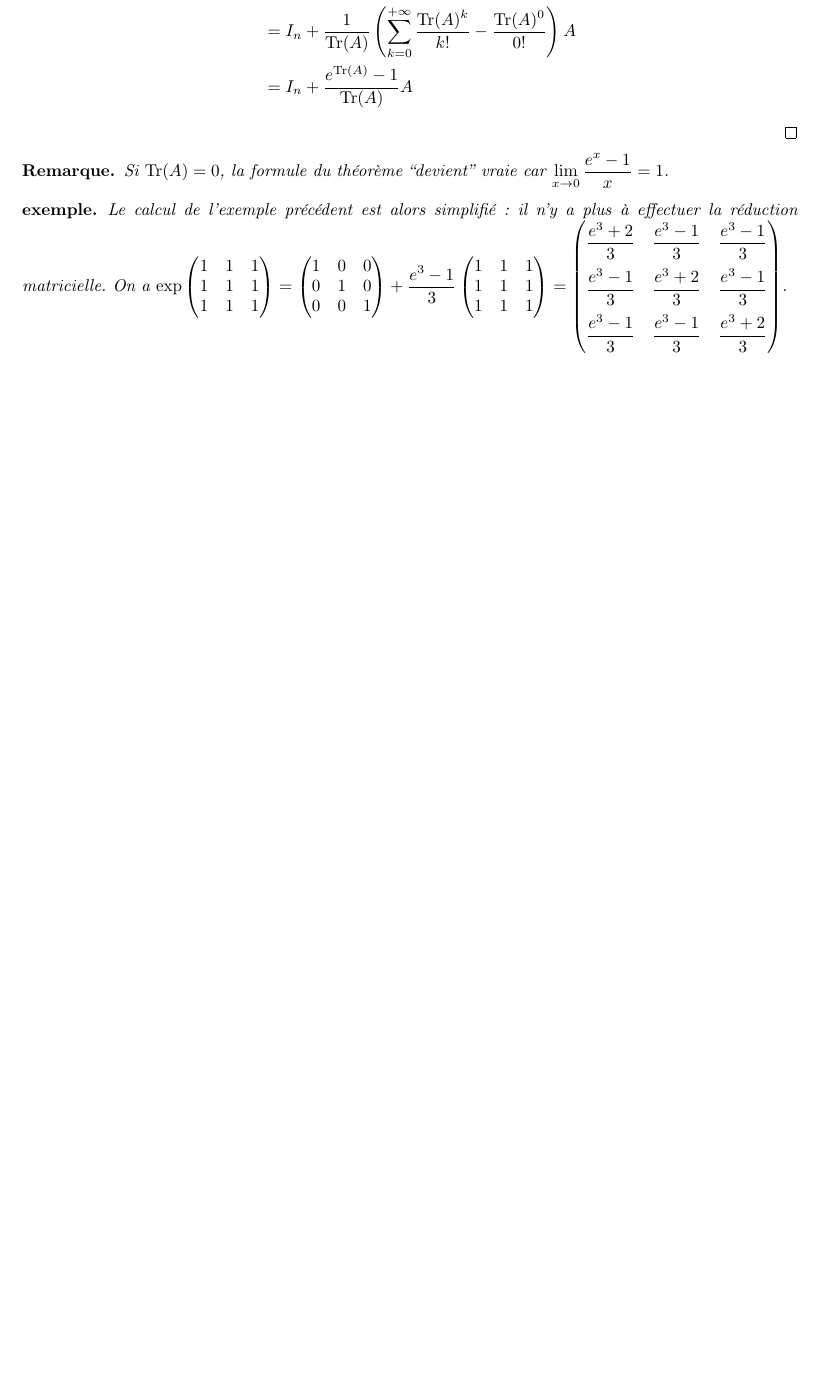
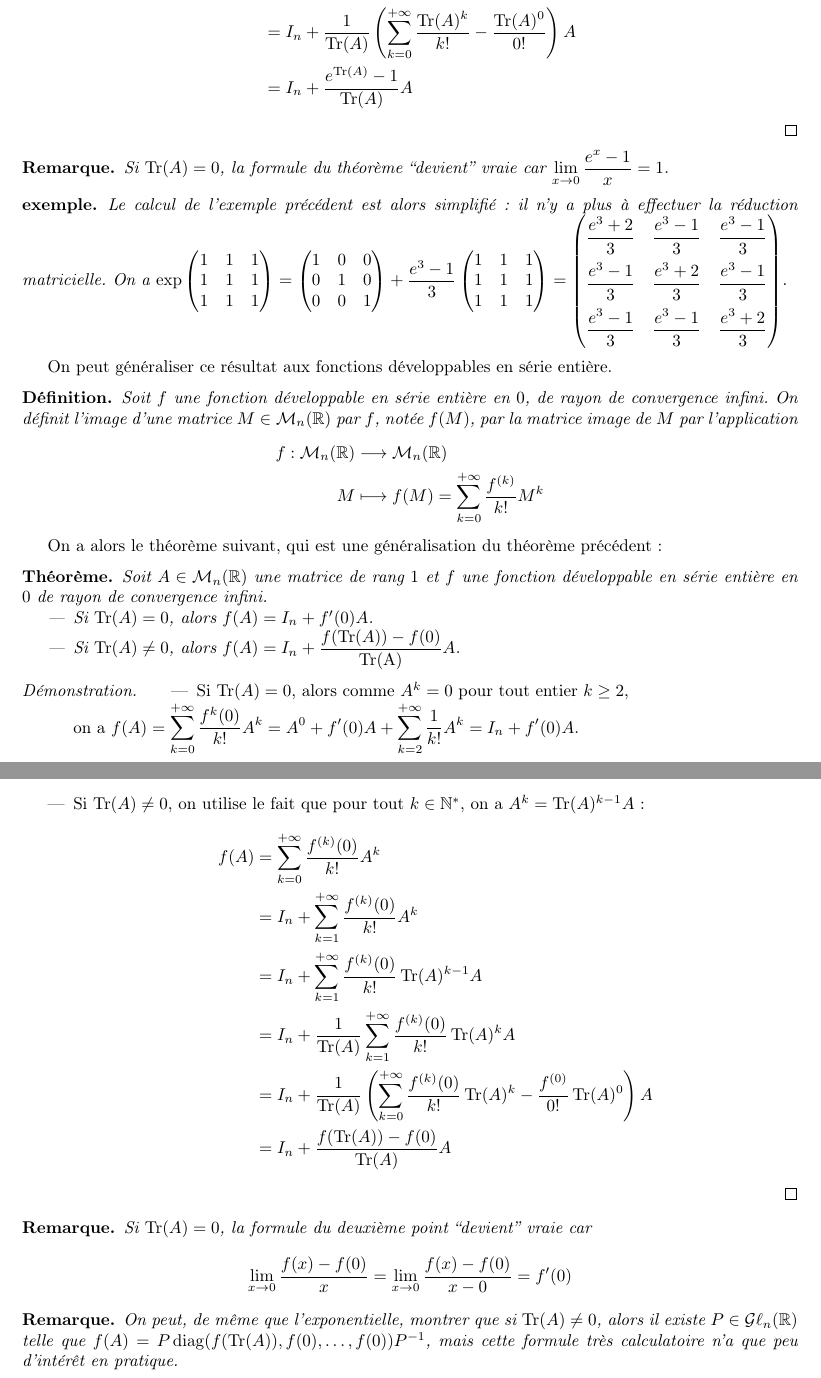
Before and after one commit to PaulJeFi/pauljefi.github.io, a LaTeX document (diag.tex): part of page 5 of 5 before the commit and two parts of pages 5 and 6 of 6 after it, the two joined at a grey line, cut so that both start at the same text, the shorter picture padded with empty space. Compiled offline with pdfLaTeX.

Commit message:
Update diag.tex

```diff
--- a/diag.tex
+++ b/diag.tex
@@ -15,7 +15,7 @@
 \newtheorem*{cor}{Corollaire}
 \newtheorem*{definition}{Définition}
 
-\title{Diagonalisation des matrices carrées réelles de rang 1}
+\title{Autour des matrices carrées réelles de rang 1}
 \date{\today}
 \author{Paul JÉRÔME-\--FILIO}
 
@@ -219,4 +219,48 @@ Cependant, il est nécessaire d'effectuer une diagonalisation complète pour cal
     Le calcul de l'exemple précédent est alors simplifié : il n'y a plus à effectuer la réduction matricielle. On a $\exp\begin{pmatrix} 1 & 1 & 1 \\ 1 & 1 & 1 \\ 1 & 1 & 1 \end{pmatrix} = \begin{pmatrix} 1 & 0 & 0 \\ 0 & 1 & 0 \\ 0 & 0 & 1 \end{pmatrix} + \dfrac{e^3 - 1}{3} \begin{pmatrix} 1 & 1 & 1 \\ 1 & 1 & 1 \\ 1 & 1 & 1 \end{pmatrix} = \setlength{\delimitershortfall}{0pt} \begin{pmatrix} \dfrac{e^3 + 2}{3} & \dfrac{e^3-1}{3} & \dfrac{e^3-1}{3} \\[2ex] \dfrac{e^3-1}{3} & \dfrac{e^3 + 2}{3} & \dfrac{e^3-1}{3} \\[2ex] \dfrac{e^3-1}{3} & \dfrac{e^3-1}{3} & \dfrac{e^3 + 2}{3} \end{pmatrix}$.
 \end{example}
 
+On peut généraliser ce résultat aux fonctions développables en série entière.
+
+\begin{definition}
+    Soit $f$ une fonction développable en série entière en $0$, de rayon de convergence infini. On définit l'image d'une matrice $M \in \mathcal{M}_{n}(\mathbb{R})$ par $f$, notée $f(M)$, par la matrice image de $M$ par l'application
+    \begin{align*}
+    f : \mathcal{M}_{n}(\mathbb{R}) &\longrightarrow \mathcal{M}_{n}(\mathbb{R})\\
+    M &\longmapsto f(M) = \sum_{k=0}^{+\infty} \frac{f^{(k)}}{k!}M^k
+    \end{align*}
+\end{definition}
+
+On a alors le théorème suivant, qui est une généralisation du théorème précédent :
+
+\begin{theorem}
+    Soit $A \in \mathcal{M}_{n}(\mathbb{R})$ une matrice de rang $1$ et $f$ une fonction développable en série entière en $0$ de rayon de convergence infini.
+    \begin{itemize}
+        \item Si $\operatorname{Tr}(A) = 0$, alors $f(A) = I_n + f'(0) A$.
+        \item Si $\operatorname{Tr}(A) \neq 0$, alors $\displaystyle f(A) = I_n + \frac{f(\operatorname{Tr}(A))-f(0)}{\operatorname{Tr(A)}} A$.
+    \end{itemize}
+\end{theorem}
+
+\begin{proof}
+    \begin{itemize}
+        \item Si $\operatorname{Tr}(A) = 0$, alors comme $A^k = 0$ pour tout entier $k \geq 2$,\\ on a $\displaystyle f(A) = \sum_{k=0}^{+\infty} \frac{f^{k}(0)}{k!}A^k = A^0 + f'(0) A + \sum_{k=2}^{+\infty} \frac{1}{k!}A^k = I_n + f'(0) A$.
+        \item Si $\operatorname{Tr}(A) \neq 0$, on utilise le fait que pour tout $k \in \mathbb{N}^*$, on a $A^k = \operatorname{Tr}(A)^{k-1}A$ :
+    \begin{align*}
+        f(A) &= \sum_{k=0}^{+\infty} \frac{f^{(k)}(0)}{k!} A^k \\
+        &= I_n + \sum_{k=1}^{+\infty} \frac{f^{(k)}(0)}{k!} A^k \\
+        &= I_n + \sum_{k=1}^{+\infty} \frac{f^{(k)}(0)}{k!} \operatorname{Tr}(A)^{k-1}A\\
+        &= I_n + \frac{1}{\operatorname{Tr}(A)}\sum_{k=1}^{+\infty} \frac{f^{(k)}(0)}{k!} \operatorname{Tr}(A)^k A \\
+        &= I_n + \frac{1}{\operatorname{Tr}(A)} \left(\sum_{k=0}^{+\infty} \frac{f^{(k)}(0)}{k!} \operatorname{Tr}(A)^k - \frac{f^{(0)}}{0!}\operatorname{Tr}(A)^0\right)A \\
+        &= I_n + \frac{f(\operatorname{Tr}(A))-f(0)}{\operatorname{Tr}(A)}A
+    \end{align*}
+    \end{itemize}
+\end{proof}
+
+\begin{remark}
+    Si $\operatorname{Tr}(A) = 0$, la formule du deuxième point ``devient'' vraie car
+    $$\displaystyle \lim_{x \to 0} \frac{f(x) - f(0)}{x} =\lim_{x \to 0} \frac{f(x) - f(0)}{x - 0} = f'(0)$$
+\end{remark}
+
+\begin{remark}
+    On peut, de même que l'exponentielle, montrer que si $\operatorname{Tr}(A) \neq 0$, alors il existe $P \in \mathcal{G}\ell_n(\mathbb{R})$ telle que $f(A) = P\operatorname{diag}(f(\operatorname{Tr}(A)), f(0), \dots, f(0))P^{-1}$, mais cette formule très calculatoire n'a que peu d'intérêt en pratique.
+\end{remark}
+
 \end{document}
```
Also changed, not shown: diag.tex (2 more changed lines).
